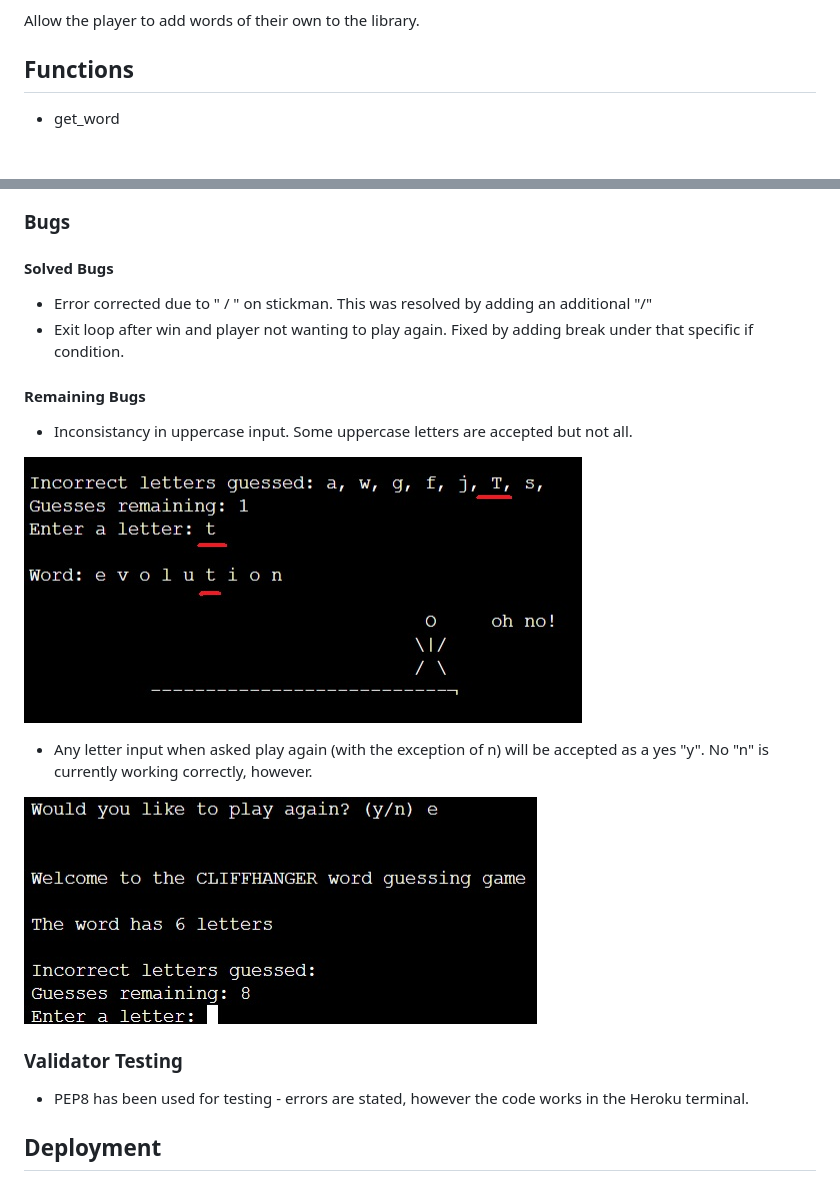
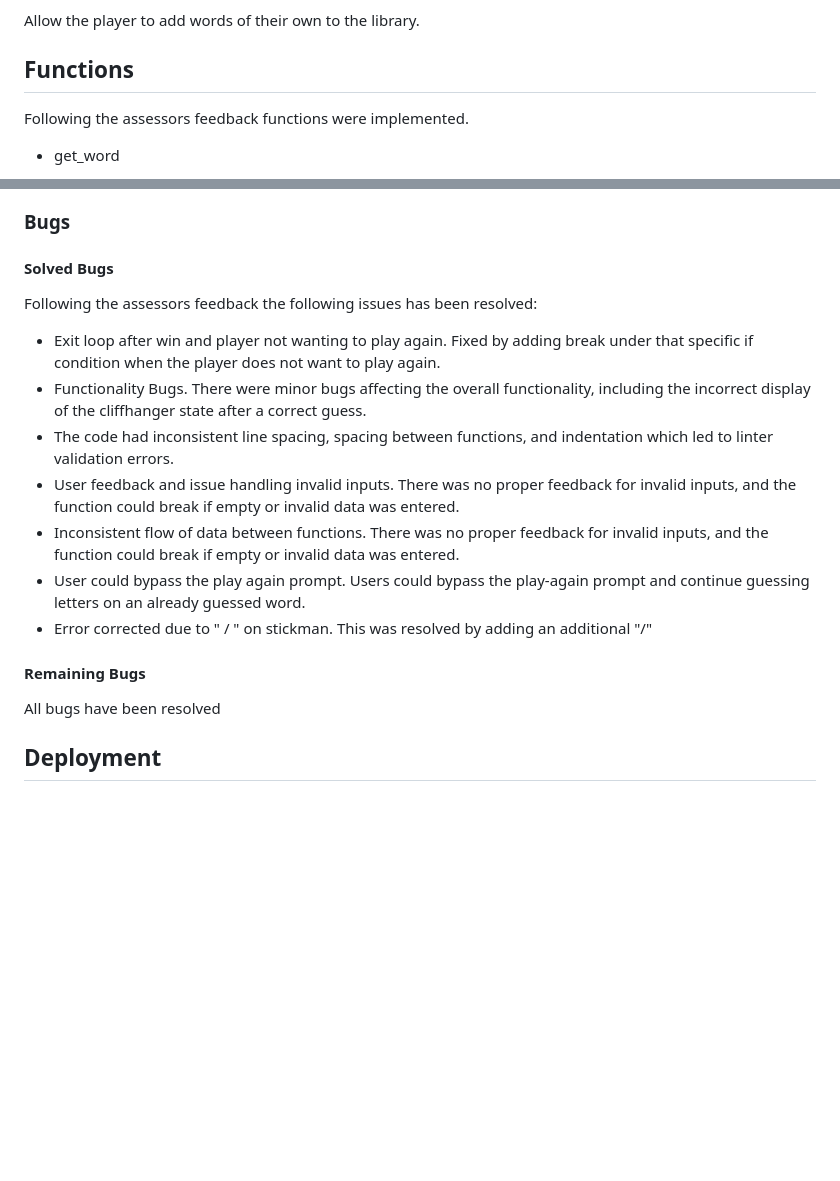
Before and after one commit to cniblock/Cliffhanger, a Markdown page: README.md, 2 parts joined by grey strips. GitHub-like rendering; blank space fills up the shorter version.

Commit message:
added readme fixed bugs content

```diff
--- a/README.md
+++ b/README.md
@@ -82,6 +82,8 @@ Allow the player to add words of their own to the library.
 
 ## Functions
 
+Following the assessors feedback functions were implemented.
+
 * get_word
 
 ![Get Word](images/func-get-word.jpg)
@@ -137,22 +139,19 @@ Upon game outcome, the game loop is either restarted or exited depending on user
 
 #### Solved Bugs
 
+Following the assessors feedback the following issues has been resolved:
+
+- Exit loop after win and player not wanting to play again. Fixed by adding break under that specific if condition when the player does not want to play again.
+- Functionality Bugs. There were minor bugs affecting the overall functionality, including the incorrect display of the cliffhanger state after a correct guess.
+- The code had inconsistent line spacing, spacing between functions, and indentation which led to linter validation errors.
+- User feedback and issue handling invalid inputs. There was no proper feedback for invalid inputs, and the function could break if empty or invalid data was entered.
+- Inconsistent flow of data between functions. There was no proper feedback for invalid inputs, and the function could break if empty or invalid data was entered.
+- User could bypass the play again prompt. Users could bypass the play-again prompt and continue guessing letters on an already guessed word.
 - Error corrected due to " / " on stickman. This was resolved by adding an additional "/"
-- Exit loop after win and player not wanting to play again. Fixed by adding break under that specific if condition.
 
 #### Remaining Bugs
 
-- Inconsistancy in uppercase input. Some uppercase letters are accepted but not all.
-
-![Screenshot of error uppercase](images/test8.jpg)
-
-- Any letter input when asked play again (with the exception of n) will be accepted as a yes "y". No "n" is currently working correctly, however.
-
-![Screenshot of error uppercase](images/test9.jpg)
-
-### Validator Testing
-
-- PEP8 has been used for testing - errors are stated, however the code works in the Heroku terminal.
+All bugs have been resolved
 
 ## Deployment
 
```
